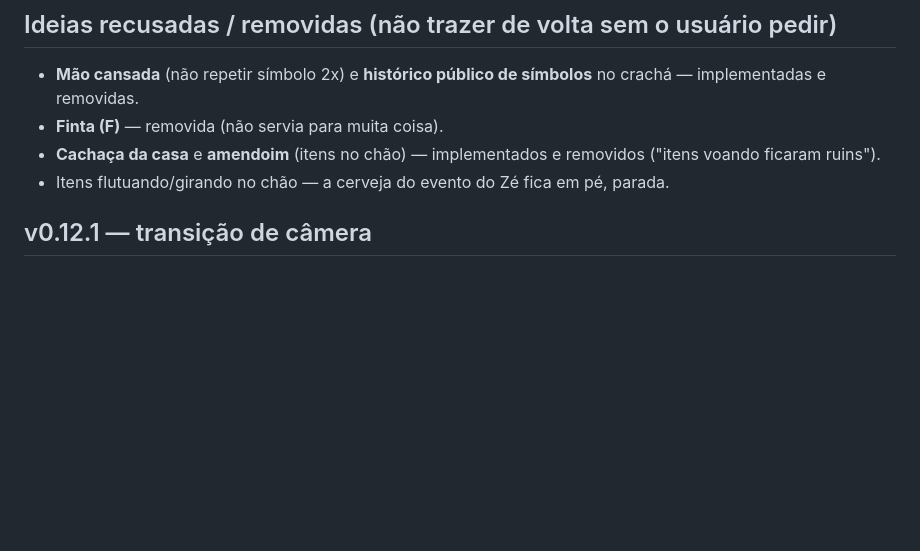
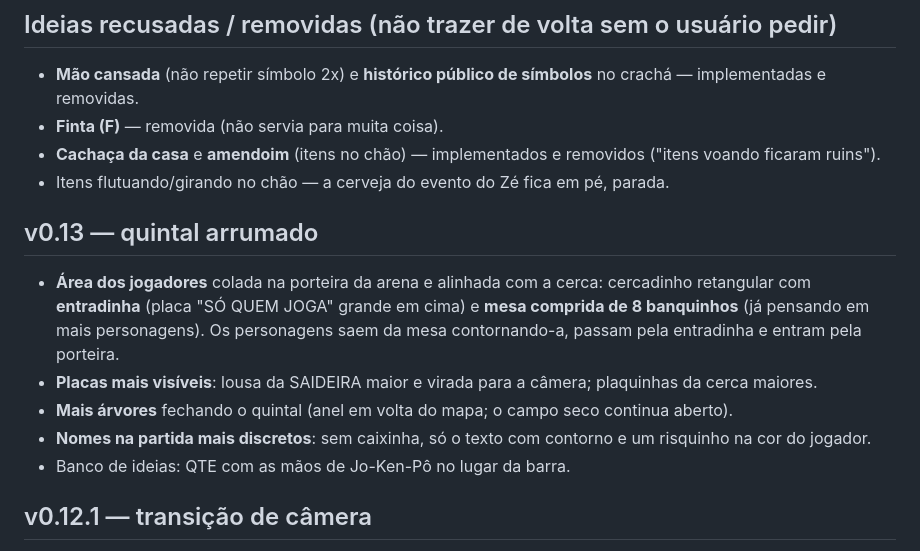
Before and after one commit to andreluaan/Jokenpo-da-saideira, a Markdown page: docs/CHANGELOG.md, the part around the change. Drawn GitHub-style; blank space fills up the shorter version.

```diff
--- a/docs/CHANGELOG.md
+++ b/docs/CHANGELOG.md
@@ -16,6 +16,13 @@ Detalhes técnicos de cada área ficam em `docs/tech/`; regras em `docs/DESIGN.m
 - **Finta (F)** — removida (não servia para muita coisa).
 - **Cachaça da casa** e **amendoim** (itens no chão) — implementados e removidos ("itens voando ficaram ruins").
 - Itens flutuando/girando no chão — a cerveja do evento do Zé fica em pé, parada.
+
+## v0.13 — quintal arrumado
+- **Área dos jogadores** colada na porteira da arena e alinhada com a cerca: cercadinho retangular com **entradinha** (placa "SÓ QUEM JOGA" grande em cima) e **mesa comprida de 8 banquinhos** (já pensando em mais personagens). Os personagens saem da mesa contornando-a, passam pela entradinha e entram pela porteira.
+- **Placas mais visíveis**: lousa da SAIDEIRA maior e virada para a câmera; plaquinhas da cerca maiores.
+- **Mais árvores** fechando o quintal (anel em volta do mapa; o campo seco continua aberto).
+- **Nomes na partida mais discretos**: sem caixinha, só o texto com contorno e um risquinho na cor do jogador.
+- Banco de ideias: QTE com as mãos de Jo-Ken-Pô no lugar da barra.
 
 ## v0.12.1 — transição de câmera
 - Pedido: não o copo de cerveja, e sim **a câmera do menu indo suavemente até o enquadramento do começo da partida**. Feito (ida e volta). Copo de cerveja removido.
```
Also changed, not shown: docs/tech/06-arena.md (+5 -5 lines), docs/tech/07-ui-hud.md (+1 -1 lines).
